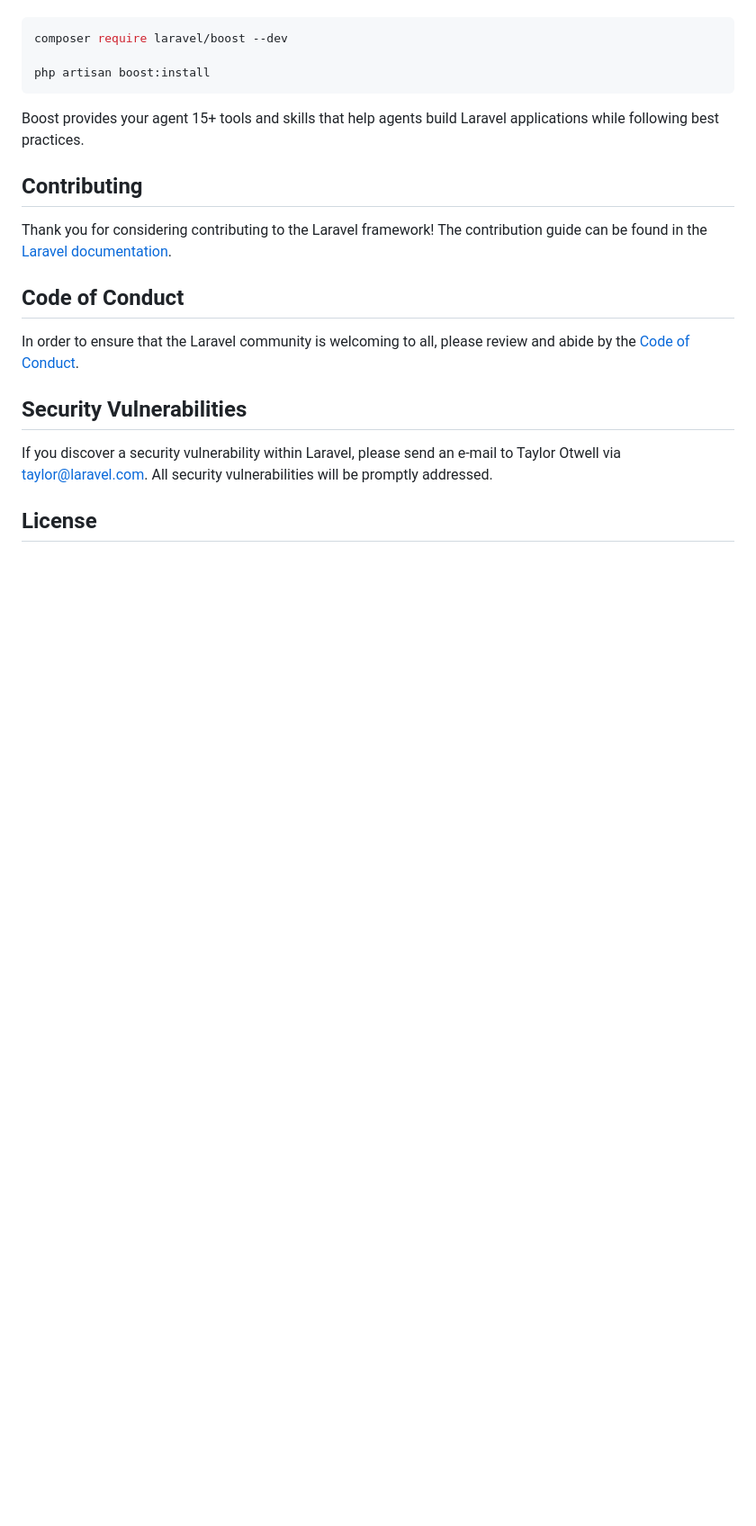
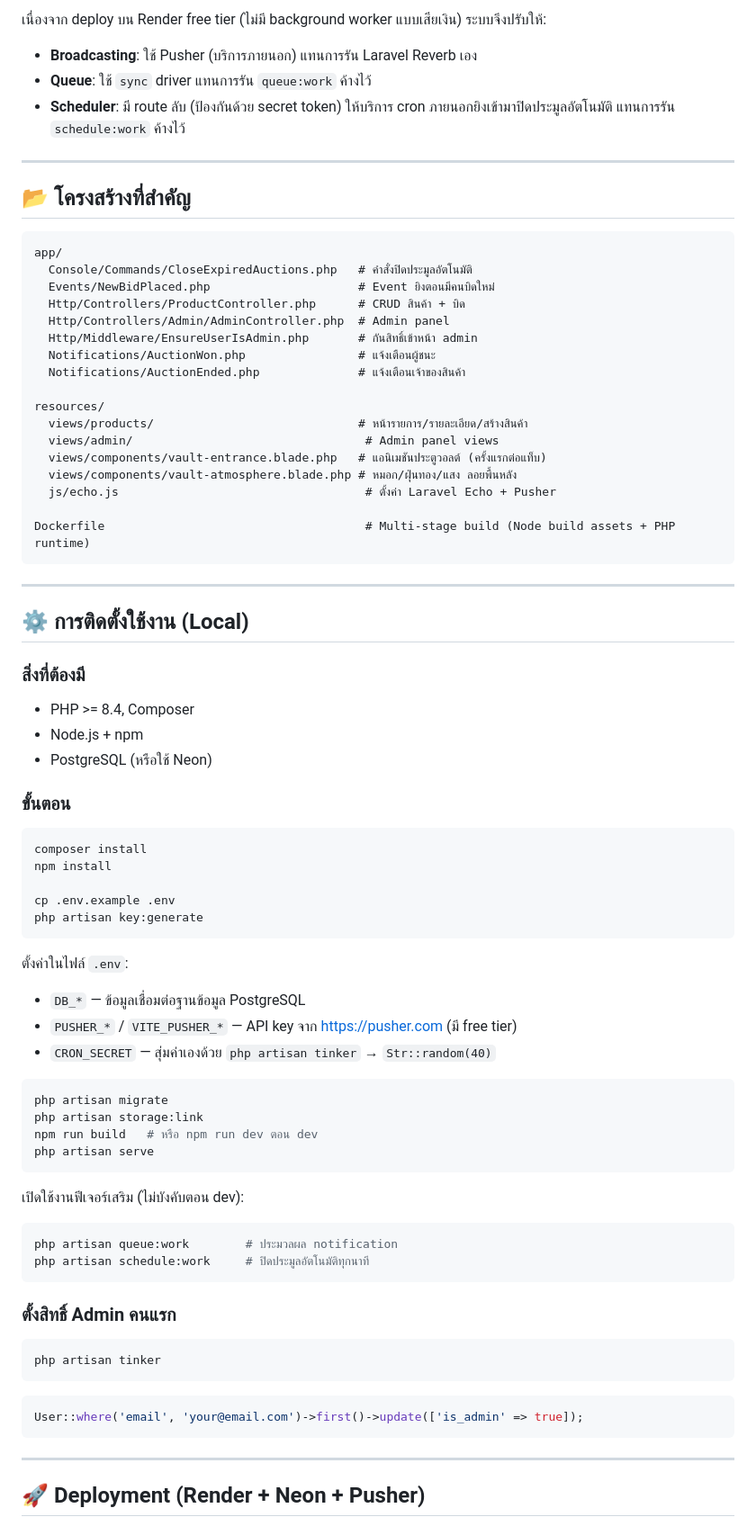
Before and after one commit to vachiravit0887777899-cell/auction-dee, a Markdown page: README.md, the part around one of its changes. Shown at 90% size. Drawn GitHub-style; blank space fills up the shorter version.

Commit message:
Add project README

````diff
--- a/README.md
+++ b/README.md
@@ -35,23 +59,80 @@ Laravel's predictable structure and conventions make it ideal for AI coding agen
+เนื่องจาก deploy บน Render free tier (ไม่มี background worker แบบเสียเงิน) ระบบจึงปรับให้:
+- **Broadcasting**: ใช้ Pusher (บริการภายนอก) แทนการรัน Laravel Reverb เอง
+- **Queue**: ใช้ `sync` driver แทนการรัน `queue:work` ค้างไว้
+- **Scheduler**: มี route ลับ (ป้องกันด้วย secret token) ให้บริการ cron ภายนอกยิงเข้ามาปิดประมูลอัตโนมัติ แทนการรัน `schedule:work` ค้างไว้
+
+---
+
+## 📂 โครงสร้างที่สำคัญ
+
+```
+app/
+  Console/Commands/CloseExpiredAuctions.php   # คำสั่งปิดประมูลอัตโนมัติ
+  Events/NewBidPlaced.php                     # Event ยิงตอนมีคนบิดใหม่
+  Http/Controllers/ProductController.php      # CRUD สินค้า + บิด
+  Http/Controllers/Admin/AdminController.php  # Admin panel
+  Http/Middleware/EnsureUserIsAdmin.php       # กันสิทธิ์เข้าหน้า admin
+  Notifications/AuctionWon.php                # แจ้งเตือนผู้ชนะ
+  Notifications/AuctionEnded.php              # แจ้งเตือนเจ้าของสินค้า
+
+resources/
+  views/products/                             # หน้ารายการ/รายละเอียด/สร้างสินค้า
+  views/admin/                                 # Admin panel views
+  views/components/vault-entrance.blade.php   # แอนิเมชันประตูวอลต์ (ครั้งแรกต่อแท็บ)
+  views/components/vault-atmosphere.blade.php # หมอก/ฝุ่นทอง/แสง ลอยพื้นหลัง
+  js/echo.js                                   # ตั้งค่า Laravel Echo + Pusher
+
+Dockerfile                                     # Multi-stage build (Node build assets + PHP runtime)
+```
+
+---
+
+## ⚙️ การติดตั้งใช้งาน (Local)
+
+### สิ่งที่ต้องมี
+- PHP >= 8.4, Composer
+- Node.js + npm
+- PostgreSQL (หรือใช้ Neon)
+
+### ขั้นตอน
 
 ```bash
-composer require laravel/boost --dev
+composer install
+npm install
 
-php artisan boost:install
+cp .env.example .env
+php artisan key:generate
 ```
 
-Boost provides your agent 15+ tools and skills that help agents build Laravel applications while following best practices.
+ตั้งค่าในไฟล์ `.env`:
+- `DB_*` — ข้อมูลเชื่อมต่อฐานข้อมูล PostgreSQL
+- `PUSHER_*` / `VITE_PUSHER_*` — API key จาก https://pusher.com (มี free tier)
+- `CRON_SECRET` — สุ่มค่าเองด้วย `php artisan tinker` → `Str::random(40)`
 
-## Contributing
+```bash
+php artisan migrate
+php artisan storage:link
+npm run build   # หรือ npm run dev ตอน dev
+php artisan serve
+```
 
-Thank you for considering contributing to the Laravel framework! The contribution guide can be found in the [Laravel documentation](https://laravel.com/docs/contributions).
+เปิดใช้งานฟีเจอร์เสริม (ไม่บังคับตอน dev):
 
-## Code of Conduct
+```bash
+php artisan queue:work        # ประมวลผล notification
+php artisan schedule:work     # ปิดประมูลอัตโนมัติทุกนาที
+```
 
-In order to ensure that the Laravel community is welcoming to all, please review and abide by the [Code of Conduct](https://laravel.com/docs/contributions#code-of-conduct).
+### ตั้งสิทธิ์ Admin คนแรก
 
-## Security Vulnerabilities
+```bash
+php artisan tinker
+```
+```php
+User::where('email', 'your@email.com')->first()->update(['is_admin' => true]);
+```
 
-If you discover a security vulnerability within Laravel, please send an e-mail to Taylor Otwell via [taylor@laravel.com](mailto:taylor@laravel.com). All security vulnerabilities will be promptly addressed.
+---
 
-## License
+## 🚀 Deployment (Render + Neon + Pusher)
 
````
Also changed, not shown: other parts of README.md (+62 -24 lines).
